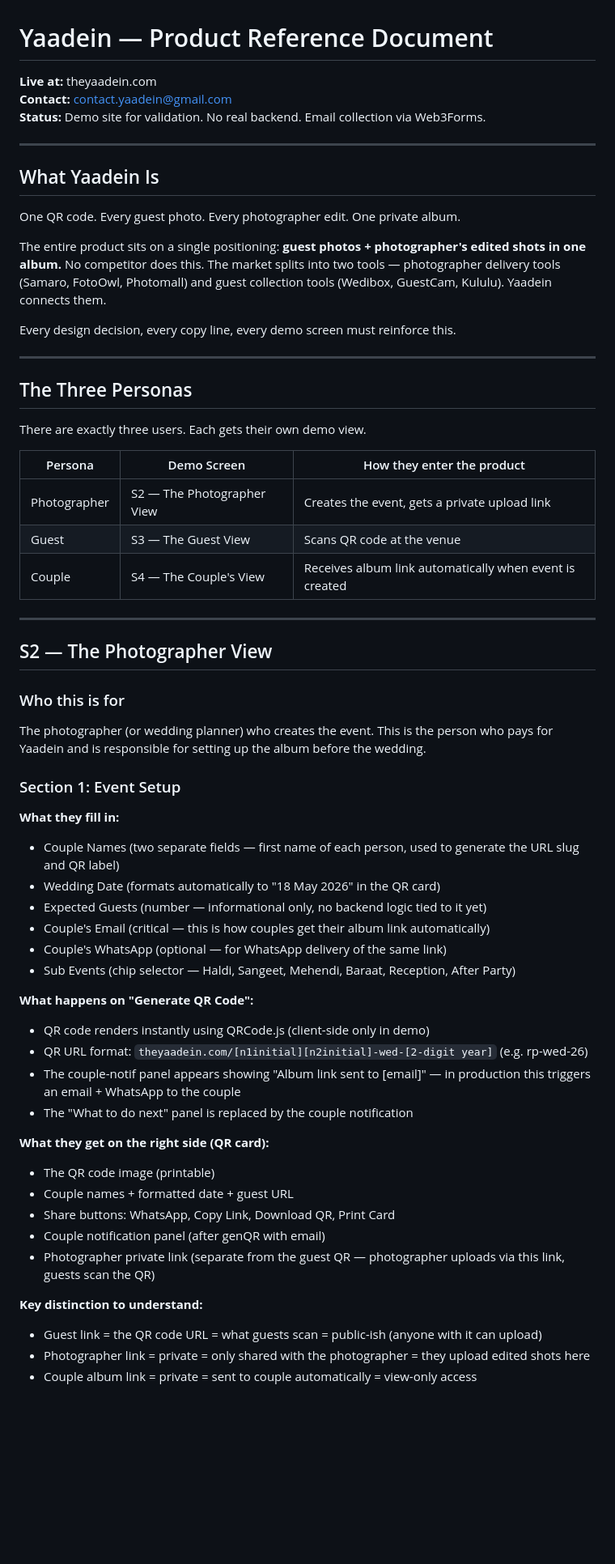
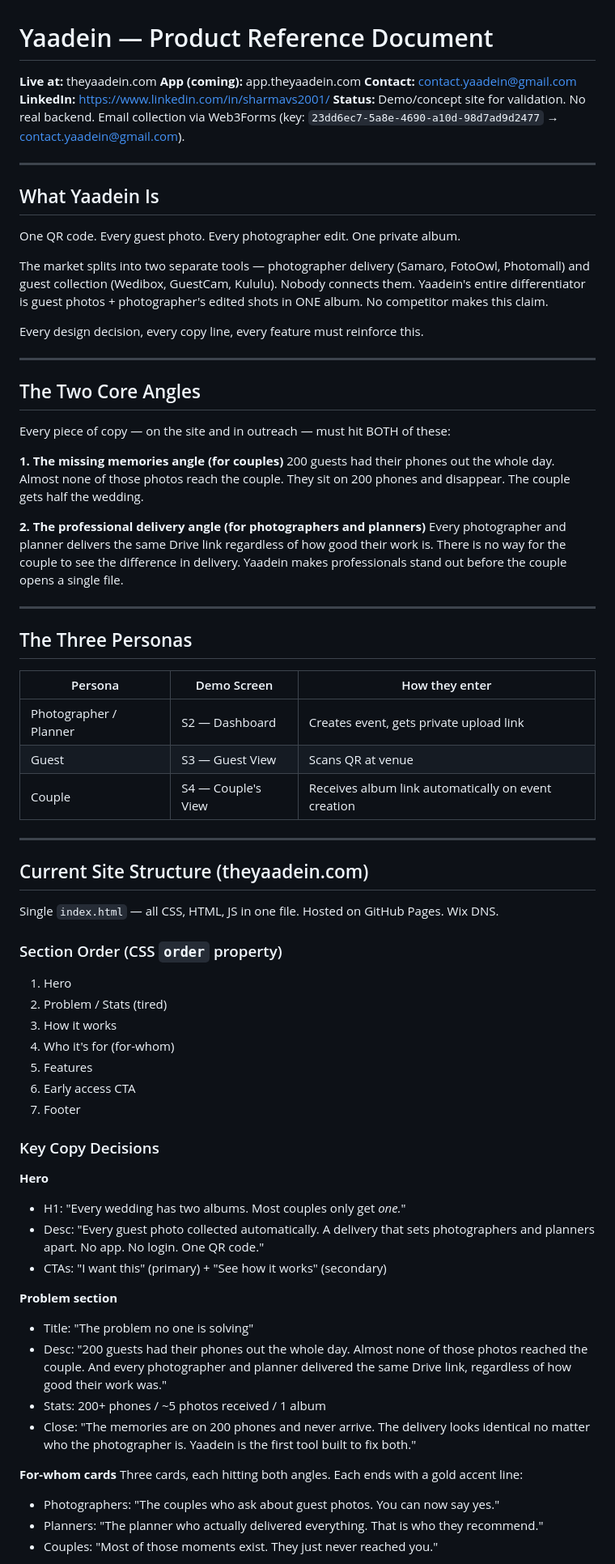
Before and after one commit to vishal-sharma-001/yaadein, a Markdown page: PRODUCT_REFERENCE.md, the part around one of its changes. Shown at 81% size. GitHub-like rendering; blank space fills up the shorter version.

Commit message:
yaadein v19

```diff
--- a/PRODUCT_REFERENCE.md
+++ b/PRODUCT_REFERENCE.md
@@ -1,8 +1,10 @@
 # Yaadein — Product Reference Document
 
 **Live at:** theyaadein.com
+**App (coming):** app.theyaadein.com
 **Contact:** contact.yaadein@gmail.com
-**Status:** Demo site for validation. No real backend. Email collection via Web3Forms.
+**LinkedIn:** https://www.linkedin.com/in/sharmavs2001/
+**Status:** Demo/concept site for validation. No real backend. Email collection via Web3Forms (key: `23dd6ec7-5a8e-4690-a10d-98d7ad9d2477` → contact.yaadein@gmail.com).
 
 ---
 
@@ -10,54 +12,63 @@
 
 One QR code. Every guest photo. Every photographer edit. One private album.
 
-The entire product sits on a single positioning: **guest photos + photographer's edited shots in one album.** No competitor does this. The market splits into two tools — photographer delivery tools (Samaro, FotoOwl, Photomall) and guest collection tools (Wedibox, GuestCam, Kululu). Yaadein connects them.
+The market splits into two separate tools — photographer delivery (Samaro, FotoOwl, Photomall) and guest collection (Wedibox, GuestCam, Kululu). Nobody connects them. Yaadein's entire differentiator is guest photos + photographer's edited shots in ONE album. No competitor makes this claim.
 
-Every design decision, every copy line, every demo screen must reinforce this.
+Every design decision, every copy line, every feature must reinforce this.
+
+---
+
+## The Two Core Angles
+
+Every piece of copy — on the site and in outreach — must hit BOTH of these:
+
+**1. The missing memories angle (for couples)**
+200 guests had their phones out the whole day. Almost none of those photos reach the couple. They sit on 200 phones and disappear. The couple gets half the wedding.
+
+**2. The professional delivery angle (for photographers and planners)**
+Every photographer and planner delivers the same Drive link regardless of how good their work is. There is no way for the couple to see the difference in delivery. Yaadein makes professionals stand out before the couple opens a single file.
 
 ---
 
 ## The Three Personas
 
-There are exactly three users. Each gets their own demo view.
-
-| Persona | Demo Screen | How they enter the product |
+| Persona | Demo Screen | How they enter |
 |---|---|---|
-| Photographer | S2 — The Photographer View | Creates the event, gets a private upload link |
-| Guest | S3 — The Guest View | Scans QR code at the venue |
-| Couple | S4 — The Couple's View | Receives album link automatically when event is created |
+| Photographer / Planner | S2 — Dashboard | Creates event, gets private upload link |
+| Guest | S3 — Guest View | Scans QR at venue |
+| Couple | S4 — Couple's View | Receives album link automatically on event creation |
 
 ---
 
-## S2 — The Photographer View
+## Current Site Structure (theyaadein.com)
 
-### Who this is for
-The photographer (or wedding planner) who creates the event. This is the person who pays for Yaadein and is responsible for setting up the album before the wedding.
+Single `index.html` — all CSS, HTML, JS in one file. Hosted on GitHub Pages. Wix DNS.
 
-### Section 1: Event Setup
+### Section Order (CSS `order` property)
+1. Hero
+2. Problem / Stats (tired)
+3. How it works
+4. Who it's for (for-whom)
+5. Features
+6. Early access CTA
+7. Footer
 
-**What they fill in:**
-- Couple Names (two separate fields — first name of each person, used to generate the URL slug and QR label)
-- Wedding Date (formats automatically to "18 May 2026" in the QR card)
-- Expected Guests (number — informational only, no backend logic tied to it yet)
-- Couple's Email (critical — this is how couples get their album link automatically)
-- Couple's WhatsApp (optional — for WhatsApp delivery of the same link)
-- Sub Events (chip selector — Haldi, Sangeet, Mehendi, Baraat, Reception, After Party)
+### Key Copy Decisions
 
-**What happens on "Generate QR Code":**
-- QR code renders instantly using QRCode.js (client-side only in demo)
-- QR URL format: `theyaadein.com/[n1initial][n2initial]-wed-[2-digit year]` (e.g. rp-wed-26)
-- The couple-notif panel appears showing "Album link sent to [email]" — in production this triggers an email + WhatsApp to the couple
-- The "What to do next" panel is replaced by the couple notification
+**Hero**
+- H1: "Every wedding has two albums. Most couples only get *one.*"
+- Desc: "Every guest photo collected automatically. A delivery that sets photographers and planners apart. No app. No login. One QR code."
+- CTAs: "I want this" (primary) + "See how it works" (secondary)
 
-**What they get on the right side (QR card):**
-- The QR code image (printable)
-- Couple names + formatted date + guest URL
-- Share buttons: WhatsApp, Copy Link, Download QR, Print Card
-- Couple notification panel (after genQR with email)
-- Photographer private link (separate from the guest QR — photographer uploads via this link, guests scan the QR)
+**Problem section**
+- Title: "The problem no one is solving"
+- Desc: "200 guests had their phones out the whole day. Almost none of those photos reached the couple. And every photographer and planner delivered the same Drive link, regardless of how good their work was."
+- Stats: 200+ phones / ~5 photos received / 1 album
+- Close: "The memories are on 200 phones and never arrive. The delivery looks identical no matter who the photographer is. Yaadein is the first tool built to fix both."
 
-**Key distinction to understand:**
-- Guest link = the QR code URL = what guests scan = public-ish (anyone with it can upload)
-- Photographer link = private = only shared with the photographer = they upload edited shots here
-- Couple album link = private = sent to couple automatically = view-only access
+**For-whom cards**
+Three cards, each hitting both angles. Each ends with a gold accent line:
+- Photographers: "The couples who ask about guest photos. You can now say yes."
+- Planners: "The planner who actually delivered everything. That is who they recommend."
+- Couples: "Most of those moments exist. They just never reached you."
 
```
Also changed, not shown: other parts of PRODUCT_REFERENCE.md (+285 -325 lines).
